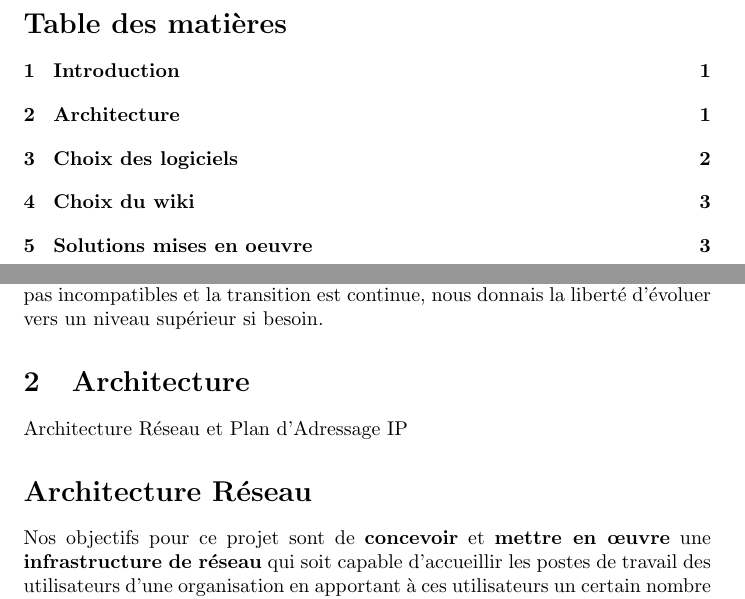
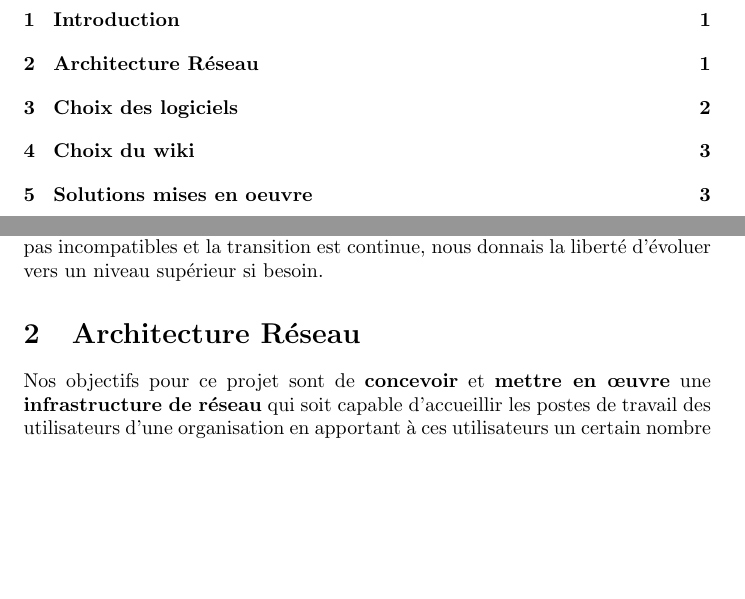
Before and after one commit to TiPe-30/SAE4.01-B, a LaTeX document (Livrable-1/Livrable1.tex, which reads Livrable-1/Architecture/architecture.tex): two parts of pages 2 and 3 of 5, joined at a grey line, cut at the place of the change, the shorter picture padded with empty space. Compiled offline with pdfLaTeX.

Commit message:
Rectification d'un titre

```diff
--- a/Livrable-1/Architecture/architecture.tex
+++ b/Livrable-1/Architecture/architecture.tex
@@ -3,13 +3,6 @@
 \usepackage{array}
 
 \begin{document}
-
-\title{Architecture Réseau et Plan d’Adressage IP}
-\author{}
-\date{}
-\maketitle
-
-\section*{Architecture Réseau}
 
 Nos objectifs pour ce projet sont de \textbf{concevoir} et \textbf{mettre en œuvre} une \textbf{infrastructure de réseau} qui soit capable d’accueillir les postes de travail des utilisateurs d’une organisation en apportant à ces utilisateurs un certain nombre de services.
 
--- a/Livrable-1/Livrable1.tex
+++ b/Livrable-1/Livrable1.tex
@@ -42,7 +42,7 @@
 % ajout du sous contenu du fichier
 \subfile{Introduction/introduction.tex}
 
-\section{Architecture}
+\section{Architecture Réseau}
 
 %inclusion du fichier d'architecture
 \subfile{Architecture/architecture.tex}
```
Also changed, not shown: Livrable-1/Livrable1.pdf, 7 other files.
